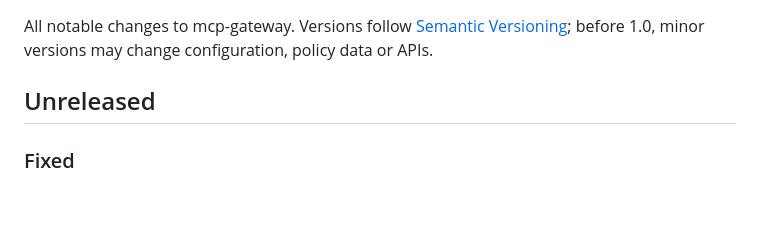
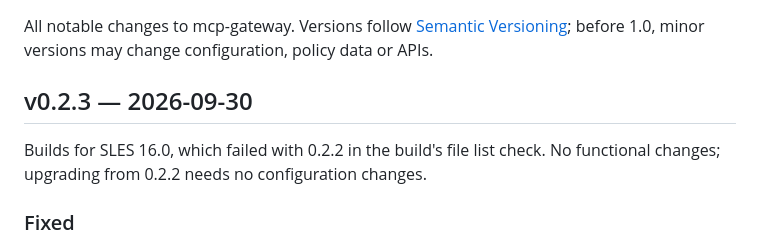
Before and after one commit to sdrahn/mcp-gateway, a Markdown page: CHANGELOG.md, the part around the change. Rendered like a GitHub page; blank space fills up the shorter version.

Commit message:
CHANGELOG: v0.2.3
Co-Authored-By: Claude Opus 5.5 <noreply@anthropic.com>
Claude-Session: https://claude.ai/code/session_01PekZvpdZb3X51LvxiiFbqH

```diff
--- a/CHANGELOG.md
+++ b/CHANGELOG.md
@@ -4,7 +4,11 @@ All notable changes to mcp-gateway. Versions follow
 [Semantic Versioning](https://semver.org/); before 1.0, minor versions may
 change configuration, policy data or APIs.
 
-## Unreleased
+## v0.2.3 — 2026-09-30
+
+Builds for SLES 16.0, which failed with 0.2.2 in the build's file list
+check. No functional changes; upgrading from 0.2.2 needs no
+configuration changes.
 
 ### Fixed
 
```
